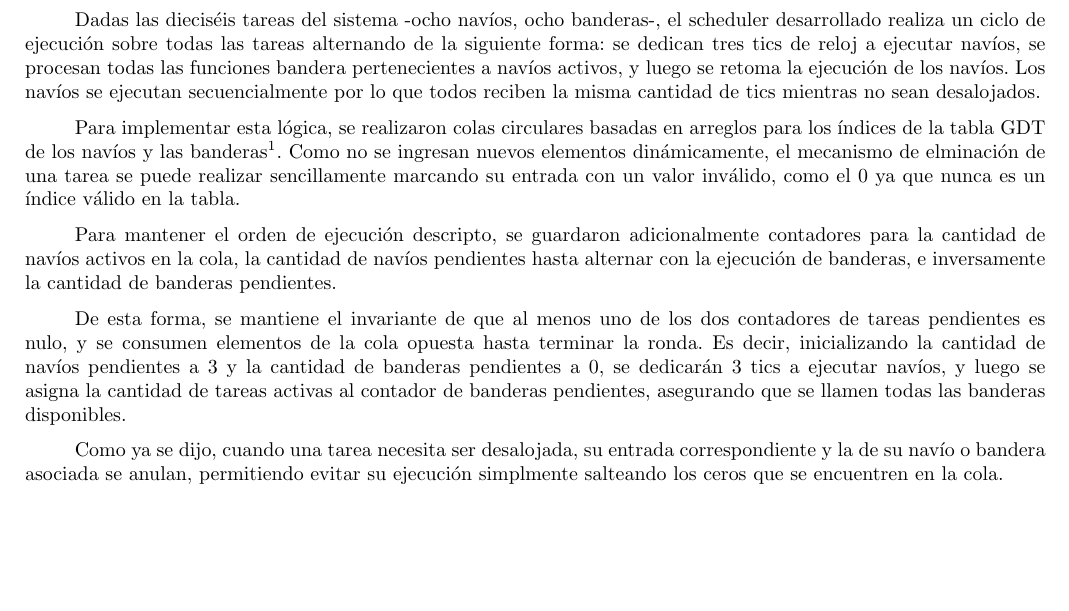
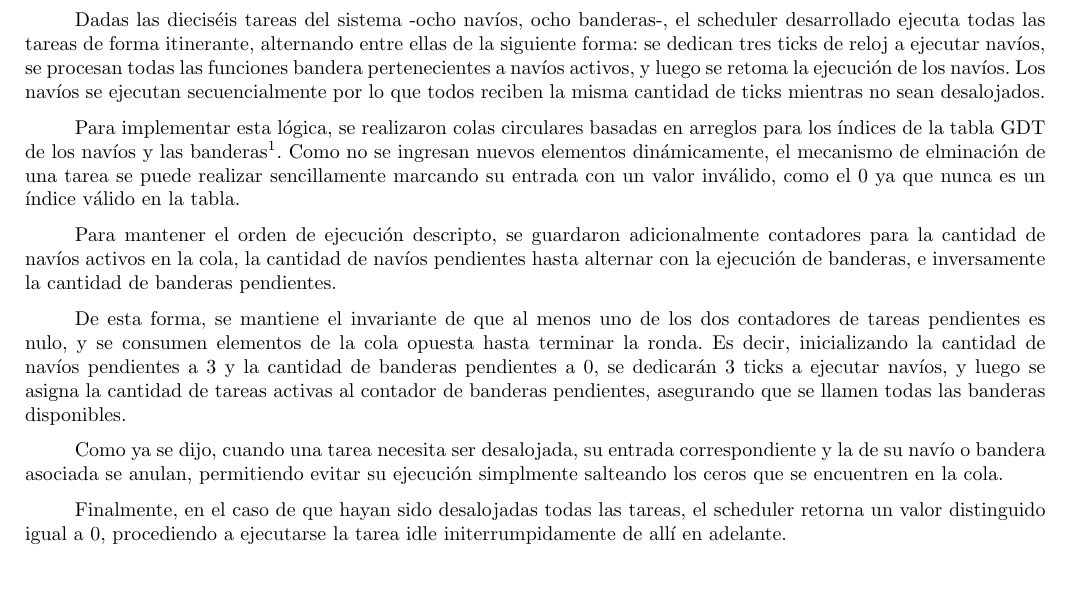
Before and after one commit to ealmansi/orga2-tp3, a LaTeX document (solucion/informe/informe.tex, which reads solucion/informe/secciones/scheduler.tex): part of page 11 of 12, cut so that both start at the same text. Compiled offline with pdfLaTeX.

Commit message:
agrego algo en scheduler

```diff
--- a/solucion/informe/secciones/scheduler.tex
+++ b/solucion/informe/secciones/scheduler.tex
@@ -1,10 +1,12 @@
 
-Dadas las dieciséis tareas del sistema -ocho navíos, ocho banderas-, el scheduler desarrollado realiza un ciclo de ejecución sobre todas las tareas alternando de la siguiente forma: se dedican tres tics de reloj a ejecutar navíos, se procesan todas las funciones bandera pertenecientes a navíos activos, y luego se retoma la ejecución de los navíos. Los navíos se ejecutan secuencialmente por lo que todos reciben la misma cantidad de tics mientras no sean desalojados.
+Dadas las dieciséis tareas del sistema -ocho navíos, ocho banderas-, el scheduler desarrollado ejecuta todas las tareas de forma itinerante, alternando entre ellas de la siguiente forma: se dedican tres ticks de reloj a ejecutar navíos, se procesan todas las funciones bandera pertenecientes a navíos activos, y luego se retoma la ejecución de los navíos. Los navíos se ejecutan secuencialmente por lo que todos reciben la misma cantidad de ticks mientras no sean desalojados.
 
 Para implementar esta lógica, se realizaron colas circulares basadas en arreglos para los índices de la tabla GDT de los navíos y las banderas\footnote{De los descriptores de sus tablas TSS, para ser preciso.}. Como no se ingresan nuevos elementos dinámicamente, el mecanismo de elminación de una tarea se puede realizar sencillamente marcando su entrada con un valor inválido, como el 0 ya que nunca es un índice válido en la tabla.
 
 Para mantener el orden de ejecución descripto, se guardaron adicionalmente contadores para la cantidad de navíos activos en la cola, la cantidad de navíos pendientes hasta alternar con la ejecución de banderas, e inversamente la cantidad de banderas pendientes.
 
-De esta forma, se mantiene el invariante de que al menos uno de los dos contadores de tareas pendientes es nulo, y se consumen elementos de la cola opuesta hasta terminar la ronda. Es decir, inicializando la cantidad de navíos pendientes a 3 y la cantidad de banderas pendientes a 0, se dedicarán 3 tics a ejecutar navíos, y luego se asigna la cantidad de tareas activas al contador de banderas pendientes, asegurando que se llamen todas las banderas disponibles.
+De esta forma, se mantiene el invariante de que al menos uno de los dos contadores de tareas pendientes es nulo, y se consumen elementos de la cola opuesta hasta terminar la ronda. Es decir, inicializando la cantidad de navíos pendientes a 3 y la cantidad de banderas pendientes a 0, se dedicarán 3 ticks a ejecutar navíos, y luego se asigna la cantidad de tareas activas al contador de banderas pendientes, asegurando que se llamen todas las banderas disponibles.
 
 Como ya se dijo, cuando una tarea necesita ser desalojada, su entrada correspondiente y la de su navío o bandera asociada se anulan, permitiendo evitar su ejecución simplmente salteando los ceros que se encuentren en la cola.
+
+Finalmente, en el caso de que hayan sido desalojadas todas las tareas, el scheduler retorna un valor distinguido igual a 0, procediendo a ejecutarse la tarea idle initerrumpidamente de allí en adelante.
```
